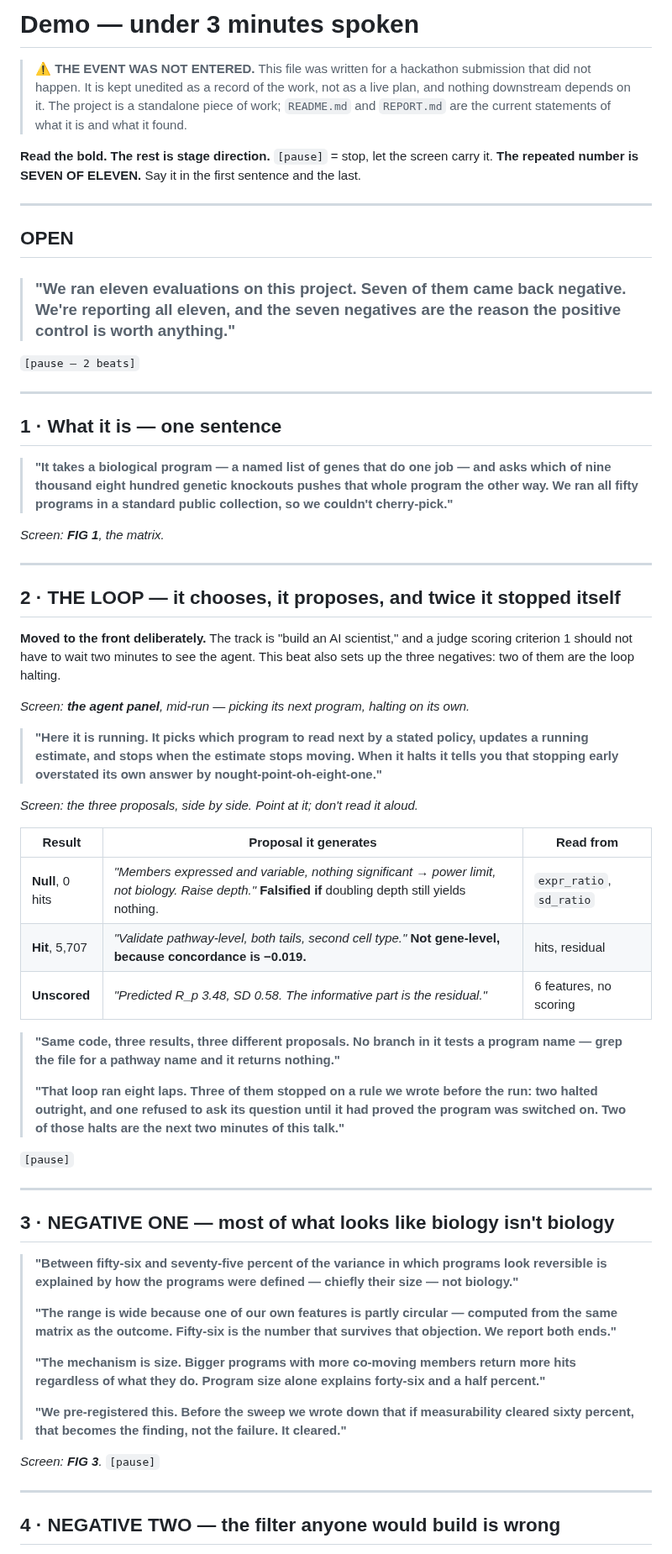
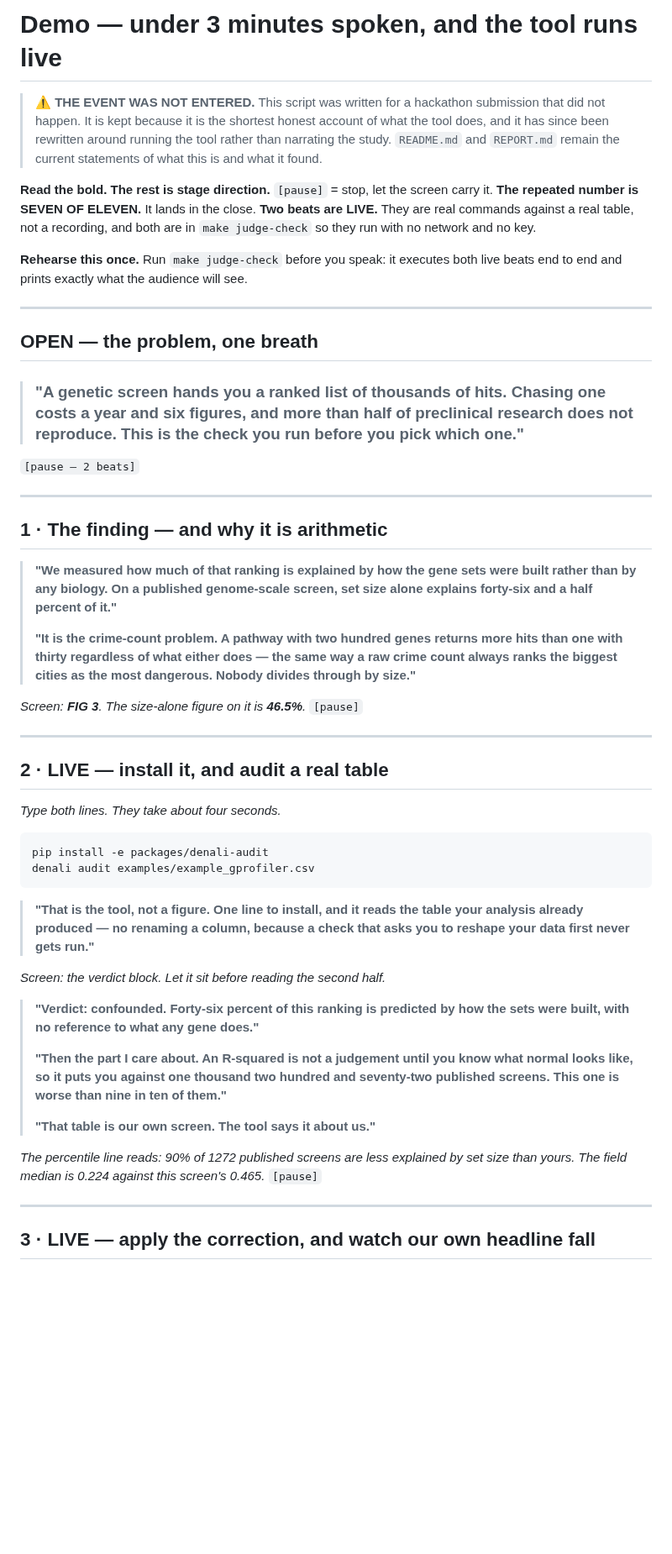
Before and after one commit to alejandro-publius/denali, a Markdown page: docs/DEMO.md, the part around one of its changes. Shown at 84% size. GitHub-like rendering; blank space fills up the shorter version.

````diff
--- a/docs/DEMO.md
+++ b/docs/DEMO.md
@@ -1,72 +1,63 @@
-# Demo — under 3 minutes spoken
+# Demo — under 3 minutes spoken, and the tool runs live
 
-> ⚠ **THE EVENT WAS NOT ENTERED.** This file was written for a hackathon
-> submission that did not happen. It is kept unedited as a record of the work,
-> not as a live plan, and nothing downstream depends on it. The project is a
-> standalone piece of work; `README.md` and `REPORT.md` are the current
-> statements of what it is and what it found.
+> ⚠ **THE EVENT WAS NOT ENTERED.** This script was written for a hackathon
+> submission that did not happen. It is kept because it is the shortest honest
+> account of what the tool does, and it has since been rewritten around running
+> the tool rather than narrating the study. `README.md` and `REPORT.md` remain
+> the current statements of what this is and what it found.
 
 **Read the bold. The rest is stage direction.** `[pause]` = stop, let the screen carry it.
-**The repeated number is SEVEN OF ELEVEN.** Say it in the first sentence and the last.
+**The repeated number is SEVEN OF ELEVEN.** It lands in the close.
+**Two beats are LIVE.** They are real commands against a real table, not a recording,
+and both are in `make judge-check` so they run with no network and no key.
+
+**Rehearse this once.** Run `make judge-check` before you speak: it executes both
+live beats end to end and prints exactly what the audience will see.
 
 ---
 
-## OPEN
+## OPEN — the problem, one breath
 
-> ### **"We ran eleven evaluations on this project. Seven of them came back negative. We're reporting all eleven, and the seven negatives are the reason the positive control is worth anything."**
+> ### **"A genetic screen hands you a ranked list of thousands of hits. Chasing one costs a year and six figures, and more than half of preclinical research does not reproduce. This is the check you run before you pick which one."**
 
 `[pause — 2 beats]`
 
 ---
 
-## 1 · What it is — one sentence
+## 1 · The finding — and why it is arithmetic
 
-> **"It takes a biological program — a named list of genes that do one job — and asks which of nine thousand eight hundred genetic knockouts pushes that whole program the other way. We ran all fifty programs in a standard public collection, so we couldn't cherry-pick."**
+> **"We measured how much of that ranking is explained by how the gene sets were built rather than by any biology. On a published genome-scale screen, set size alone explains forty-six and a half percent of it."**
+>
+> **"It is the crime-count problem. A pathway with two hundred genes returns more hits than one with thirty regardless of what either does — the same way a raw crime count always ranks the biggest cities as the most dangerous. Nobody divides through by size."**
 
-*Screen: **FIG 1**, the matrix.*
-
----
-
-## 2 · THE LOOP — it chooses, it proposes, and twice it stopped itself
-
-**Moved to the front deliberately.** The track is "build an AI scientist," and a
-judge scoring criterion 1 should not have to wait two minutes to see the agent.
-This beat also sets up the three negatives: two of them are the loop halting.
-
-*Screen: **the agent panel**, mid-run — picking its next program, halting on its own.*
-
-> **"Here it is running. It picks which program to read next by a stated policy, updates a running estimate, and stops when the estimate stops moving. When it halts it tells you that stopping early overstated its own answer by nought-point-oh-eight-one."**
-
-*Screen: the three proposals, side by side. Point at it; don't read it aloud.*
-
-| Result | Proposal it generates | Read from |
-|---|---|---|
-| **Null**, 0 hits | *"Members expressed and variable, nothing significant → power limit, not biology. Raise depth."* **Falsified if** doubling depth still yields nothing. | `expr_ratio`, `sd_ratio` |
-| **Hit**, 5,707 | *"Validate pathway-level, both tails, second cell type."* **Not gene-level, because concordance is −0.019.** | hits, residual |
-| **Unscored** | *"Predicted R_p 3.48, SD 0.58. The informative part is the residual."* | 6 features, no scoring |
-
-> **"Same code, three results, three different proposals. No branch in it tests a program name — grep the file for a pathway name and it returns nothing."**
->
-> **"That loop ran eight laps. Three of them stopped on a rule we wrote before the run: two halted outright, and one refused to ask its question until it had proved the program was switched on. Two of those halts are the next two minutes of this talk."**
-
+*Screen: **FIG 3**. The size-alone figure on it is **46.5%**.*
 `[pause]`
 
 ---
 
-## 3 · NEGATIVE ONE — most of what looks like biology isn't biology
+## 2 · LIVE — install it, and audit a real table
 
-> **"Between fifty-six and seventy-five percent of the variance in which programs look reversible is explained by how the programs were defined — chiefly their size — not biology."**
+*Type both lines. They take about four seconds.*
+
+```bash
+pip install -e packages/denali-audit
+denali audit examples/example_gprofiler.csv
+```
+
+> **"That is the tool, not a figure. One line to install, and it reads the table your analysis already produced — no renaming a column, because a check that asks you to reshape your data first never gets run."**
+
+*Screen: the verdict block. Let it sit before reading the second half.*
+
+> **"Verdict: confounded. Forty-six percent of this ranking is predicted by how the sets were built, with no reference to what any gene does."**
 >
-> **"The range is wide because one of our own features is partly circular — computed from the same matrix as the outcome. Fifty-six is the number that survives that objection. We report both ends."**
+> **"Then the part I care about. An R-squared is not a judgement until you know what normal looks like, so it puts you against one thousand two hundred and seventy-two published screens. This one is worse than nine in ten of them."**
 >
-> **"The mechanism is size. Bigger programs with more co-moving members return more hits regardless of what they do. Program size alone explains forty-six and a half percent."**
->
-> **"We pre-registered this. Before the sweep we wrote down that if measurability cleared sixty percent, that becomes the finding, not the failure. It cleared."**
+> **"That table is our own screen. The tool says it about us."**
 
-*Screen: **FIG 3**.*
+*The percentile line reads: 90% of 1272 published screens are less explained by set size than yours. The field median is 0.224 against this screen's 0.465.*
 `[pause]`
 
 ---
 
-## 4 · NEGATIVE TWO — the filter anyone would build is wrong
+## 3 · LIVE — apply the correction, and watch our own headline fall
 
````
Also changed, not shown: other parts of docs/DEMO.md (+64 -69 lines).
